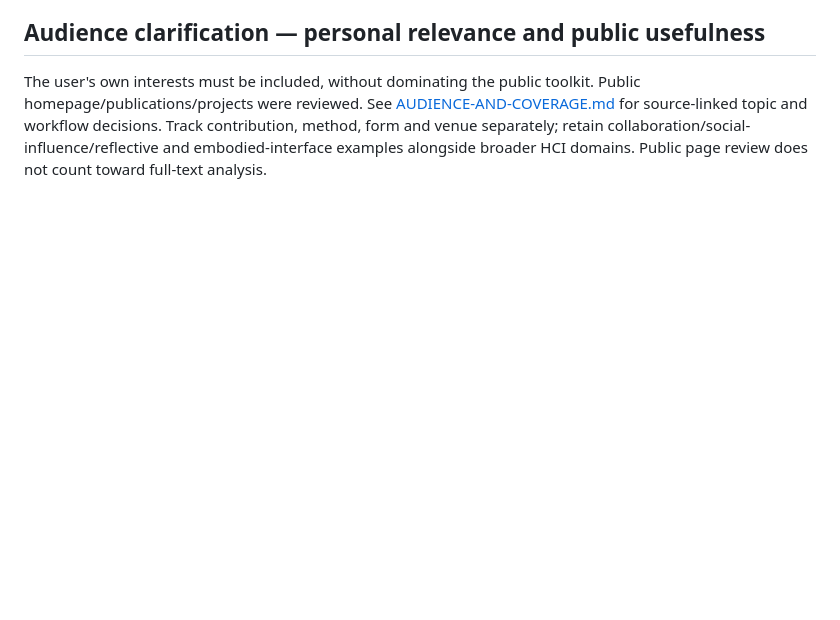
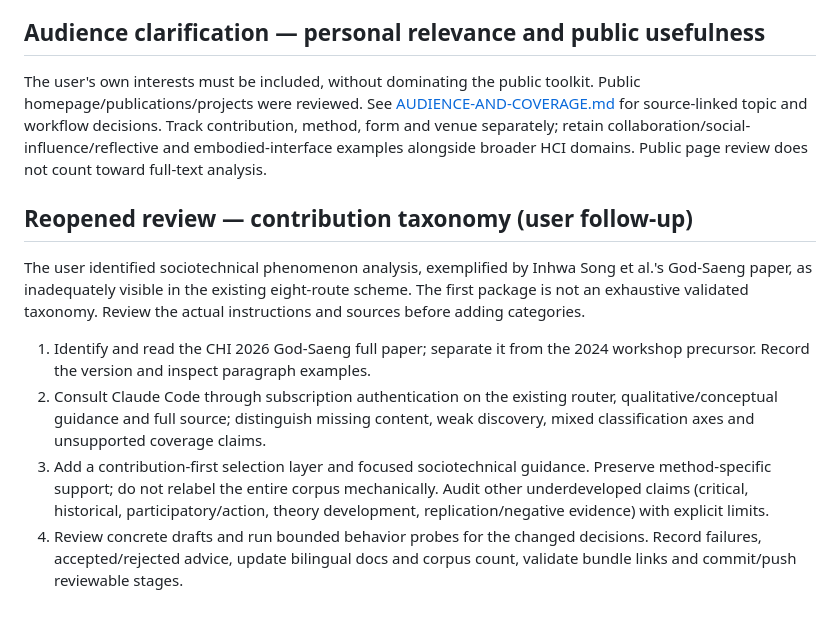
Before and after one commit to Soohwan-Lee/HCI-Academic-Writing-Skills, a Markdown page: docs/PLAN.md, the part around the change. GitHub-like rendering; blank space fills up the shorter version.

Commit message:
docs(plan): reopen contribution taxonomy review around sociotechnical inquiry

```diff
--- a/docs/PLAN.md
+++ b/docs/PLAN.md
@@ -130,3 +130,22 @@ Public homepage/publications/projects were reviewed. See
 workflow decisions. Track contribution, method, form and venue separately; retain
 collaboration/social-influence/reflective and embodied-interface examples alongside
 broader HCI domains. Public page review does not count toward full-text analysis.
+
+## Reopened review — contribution taxonomy (user follow-up)
+The user identified sociotechnical phenomenon analysis, exemplified by Inhwa Song
+et al.'s God-Saeng paper, as inadequately visible in the existing eight-route scheme.
+The first package is not an exhaustive validated taxonomy. Review the actual
+instructions and sources before adding categories.
+
+1. Identify and read the CHI 2026 God-Saeng full paper; separate it from the 2024
+   workshop precursor. Record the version and inspect paragraph examples.
+2. Consult Claude Code through subscription authentication on the existing router,
+   qualitative/conceptual guidance and full source; distinguish missing content,
+   weak discovery, mixed classification axes and unsupported coverage claims.
+3. Add a contribution-first selection layer and focused sociotechnical guidance.
+   Preserve method-specific support; do not relabel the entire corpus mechanically.
+   Audit other underdeveloped claims (critical, historical, participatory/action,
+   theory development, replication/negative evidence) with explicit limits.
+4. Review concrete drafts and run bounded behavior probes for the changed decisions.
+   Record failures, accepted/rejected advice, update bilingual docs and corpus count,
+   validate bundle links and commit/push reviewable stages.
```
